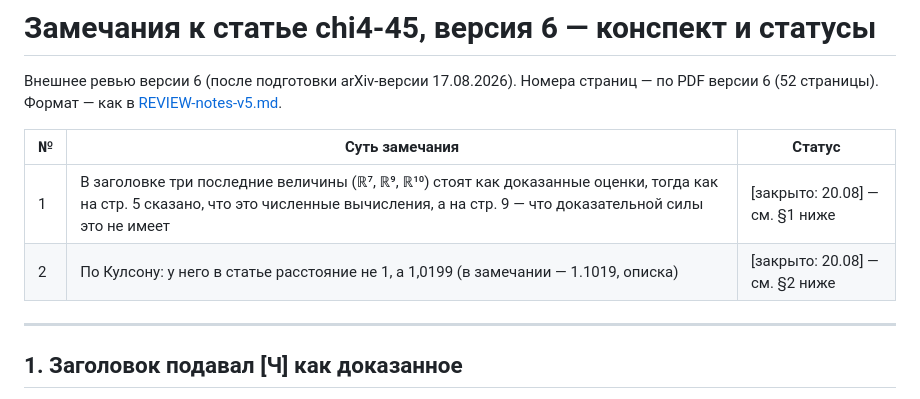
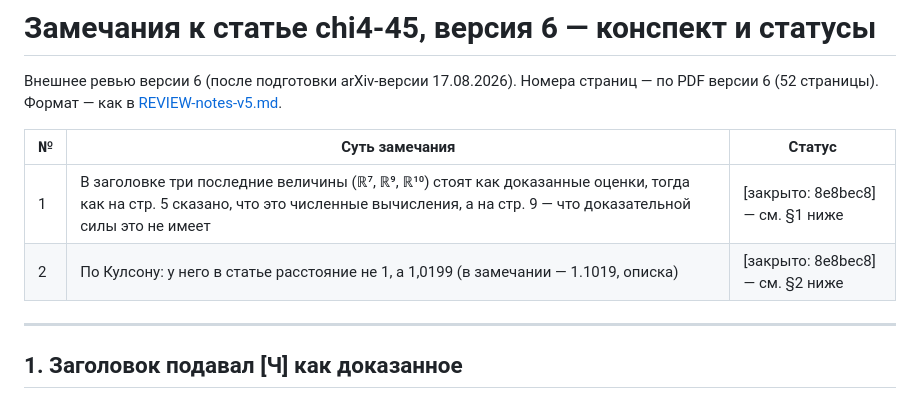
Before and after one commit to ivaleo/Chromatic, a Markdown page: journal/REVIEW-notes-v6.md, the part around the change. Drawn GitHub-style.

Commit message:
REVIEW-notes-v6: статусы замечаний проставлены на коммит 8e8bec8
Формат как в REVIEW-notes-v5.md: «[закрыто: <коммит>]» вместо даты.

Co-Authored-By: Claude Opus 5 (1M context) <noreply@anthropic.com>
Claude-Session: https://claude.ai/code/session_012iG2YKSm5kYcbdxBLj6U1A

```diff
--- a/journal/REVIEW-notes-v6.md
+++ b/journal/REVIEW-notes-v6.md
@@ -6,8 +6,8 @@
 
 | № | Суть замечания | Статус |
 |---|---|---|
-| 1 | В заголовке три последние величины (ℝ⁷, ℝ⁹, ℝ¹⁰) стоят как доказанные оценки, тогда как на стр. 5 сказано, что это численные вычисления, а на стр. 9 — что доказательной силы это не имеет | [закрыто: 20.08] — см. §1 ниже |
-| 2 | По Кулсону: у него в статье расстояние не 1, а 1,0199 (в замечании — 1.1019, описка) | [закрыто: 20.08] — см. §2 ниже |
+| 1 | В заголовке три последние величины (ℝ⁷, ℝ⁹, ℝ¹⁰) стоят как доказанные оценки, тогда как на стр. 5 сказано, что это численные вычисления, а на стр. 9 — что доказательной силы это не имеет | [закрыто: 8e8bec8] — см. §1 ниже |
+| 2 | По Кулсону: у него в статье расстояние не 1, а 1,0199 (в замечании — 1.1019, описка) | [закрыто: 8e8bec8] — см. §2 ниже |
 
 ---
 
```
